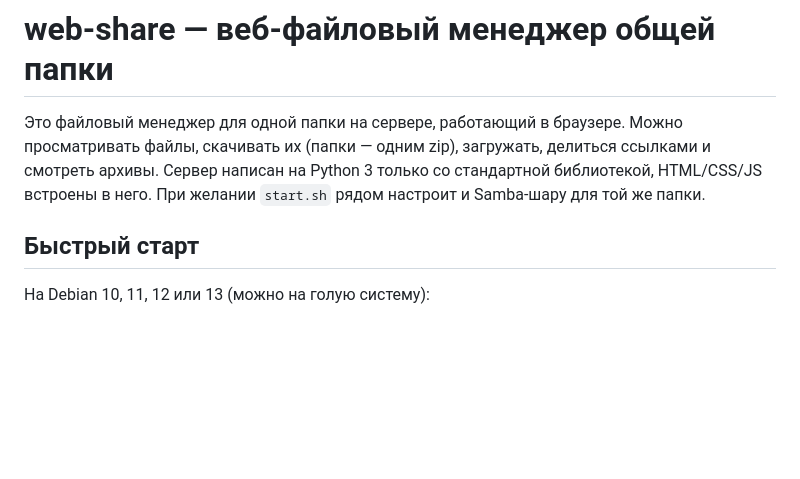
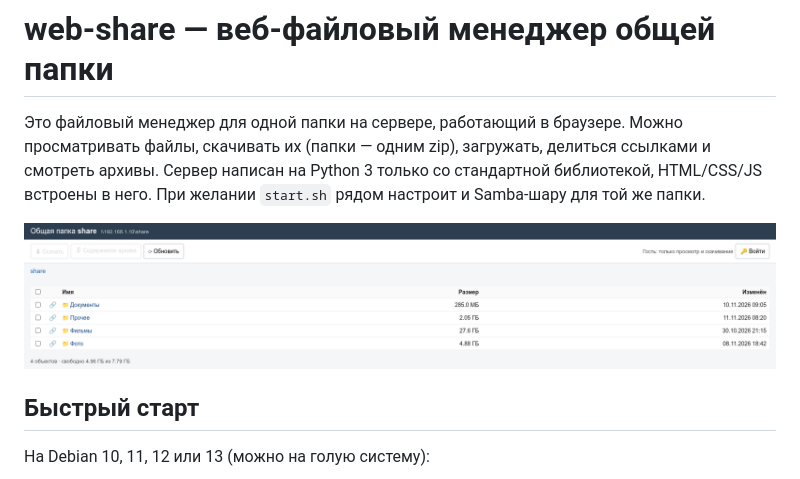
Before and after one commit to DrVidjet/web-share, a Markdown page: README.md, the part around the change. GitHub-like rendering; pictures changed too: img/preview.png (added); blank space fills up the shorter version.

```diff
--- a/README.md
+++ b/README.md
@@ -4,6 +4,8 @@
 (папки — одним zip), загружать, делиться ссылками и смотреть архивы. Сервер написан на Python 3 только со
 стандартной библиотекой, HTML/CSS/JS встроены в него. При желании `start.sh` рядом настроит и Samba-шару
 для той же папки.
+
+![preview](img/preview.png)
 
 ## Быстрый старт
 
```
